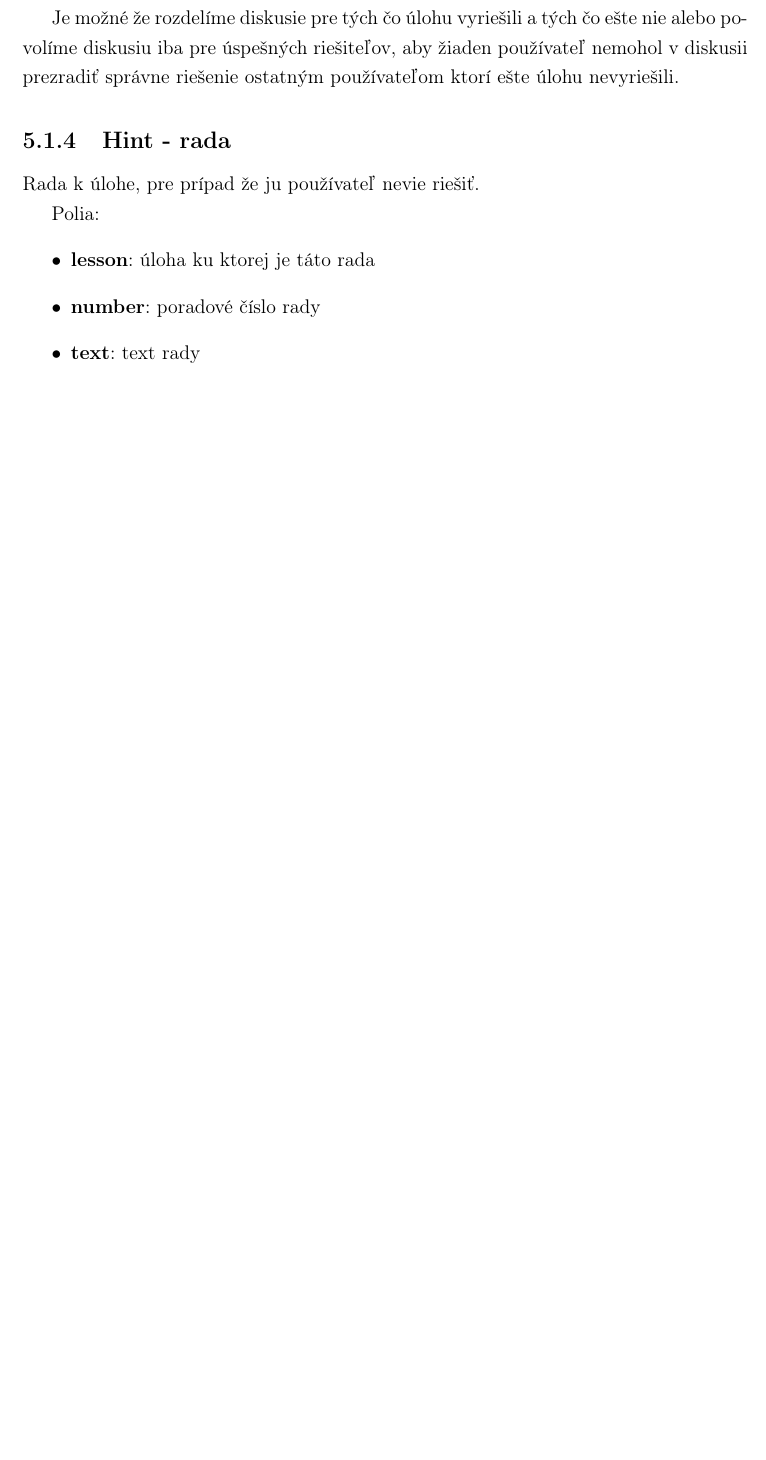
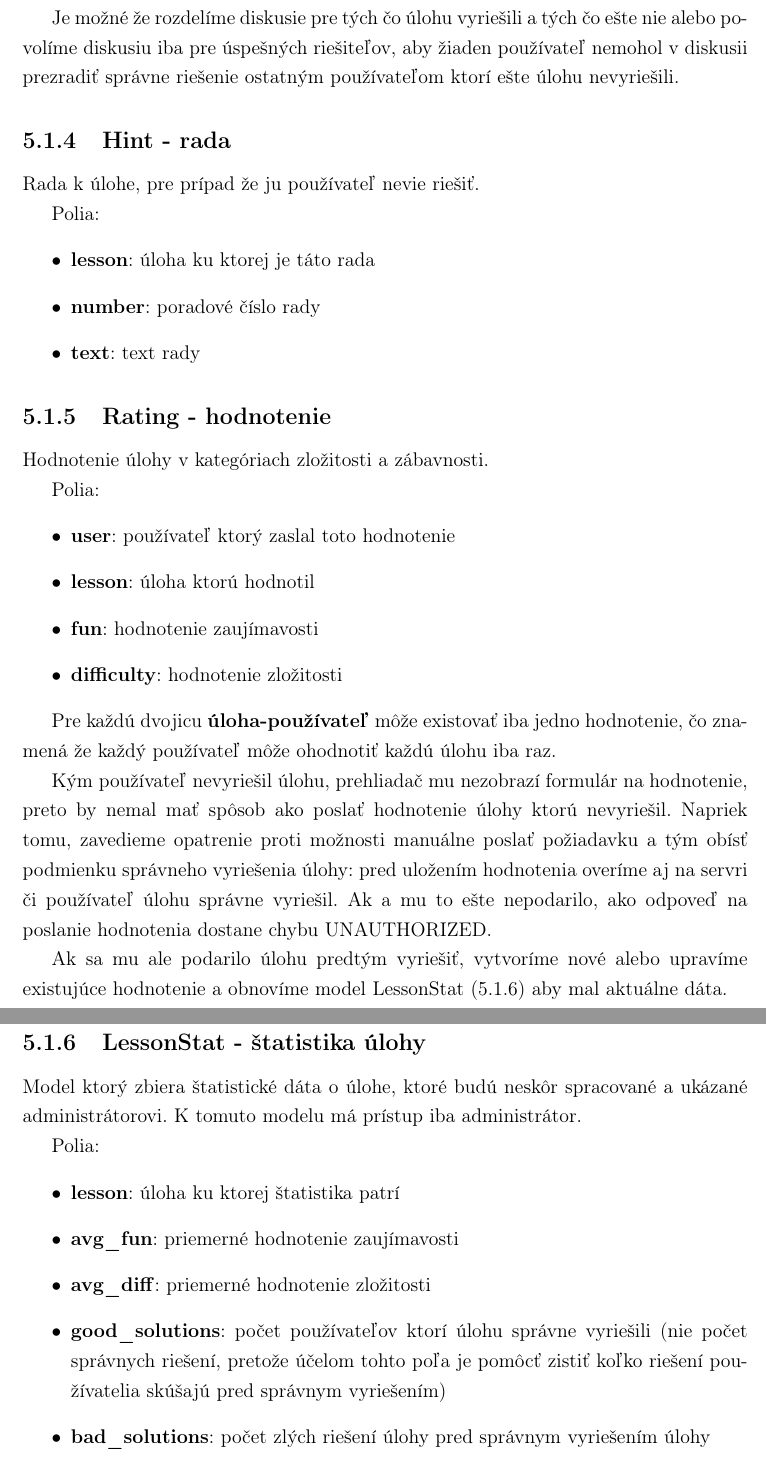
Before and after one commit to Zygro/bc-text, a LaTeX book (main.tex, which reads dokumentacia.tex): part of page 22 of 24 before the commit and two parts of pages 22 and 23 of 25 after it, the two joined at a grey line, cut so that both start at the same text, the shorter picture padded with empty space. Compiled offline with pdfLaTeX.

Commit message:
more documentation

```diff
--- a/dokumentacia.tex
+++ b/dokumentacia.tex
@@ -84,3 +84,43 @@ Polia:
 \item \textbf{number}: poradové číslo rady
 \item \textbf{text}: text rady
 \end{itemize}
+
+\subsection{Rating - hodnotenie}
+Hodnotenie úlohy v kategóriach zložitosti a zábavnosti.
+
+Polia:
+\begin{itemize}
+\item \textbf{user}: používateľ ktorý zaslal toto hodnotenie
+\item \textbf{lesson}: úloha ktorú hodnotil
+\item \textbf{fun}: hodnotenie zaujímavosti
+\item \textbf{difficulty}: hodnotenie zložitosti
+\end{itemize}
+
+Pre každú dvojicu \textbf{úloha-používateľ} môže existovať iba jedno hodnotenie,
+čo znamená že každý používateľ môže ohodnotiť každú úlohu iba raz.
+
+Kým používateľ nevyriešil úlohu, prehliadač mu nezobrazí formulár na hodnotenie,
+preto by nemal mať spôsob ako poslať hodnotenie úlohy ktorú nevyriešil.
+Napriek tomu, zavedieme opatrenie proti
+možnosti manuálne poslať požiadavku a tým obísť podmienku správneho vyriešenia úlohy:
+pred uložením hodnotenia overíme aj na servri či používateľ úlohu správne vyriešil.
+Ak a mu to ešte nepodarilo, ako odpoveď na poslanie hodnotenia dostane chybu UNAUTHORIZED.
+
+ Ak sa mu ale podarilo úlohu predtým
+vyriešiť, vytvoríme nové alebo upravíme existujúce hodnotenie a obnovíme model LessonStat (\ref{modelLessonStat})
+aby mal aktuálne dáta.
+\subsection{LessonStat - štatistika úlohy}
+\label{modelLessonStat}
+Model ktorý zbiera štatistické dáta o úlohe, ktoré budú neskôr spracované a ukázané administrátorovi.
+K tomuto modelu má prístup iba administrátor.
+
+Polia:
+\begin{itemize}
+\item \textbf{lesson}: úloha ku ktorej štatistika patrí
+\item \textbf{avg\_fun}: priemerné hodnotenie zaujímavosti
+\item \textbf{avg\_diff}: priemerné hodnotenie zložitosti
+\item \textbf{good\_solutions}: počet používateľov ktorí úlohu správne vyriešili
+  (nie počet správnych riešení, pretože účelom tohto poľa je pomôcť zistiť koľko riešení
+  používatelia skúšajú pred správnym vyriešením)
+\item \textbf{bad\_solutions}: počet zlých riešení úlohy pred správnym vyriešením úlohy
+\end{itemize}
```
Also changed, not shown: main.pdf, dokumentacia.tex (2 more changed lines), 5 other files.
